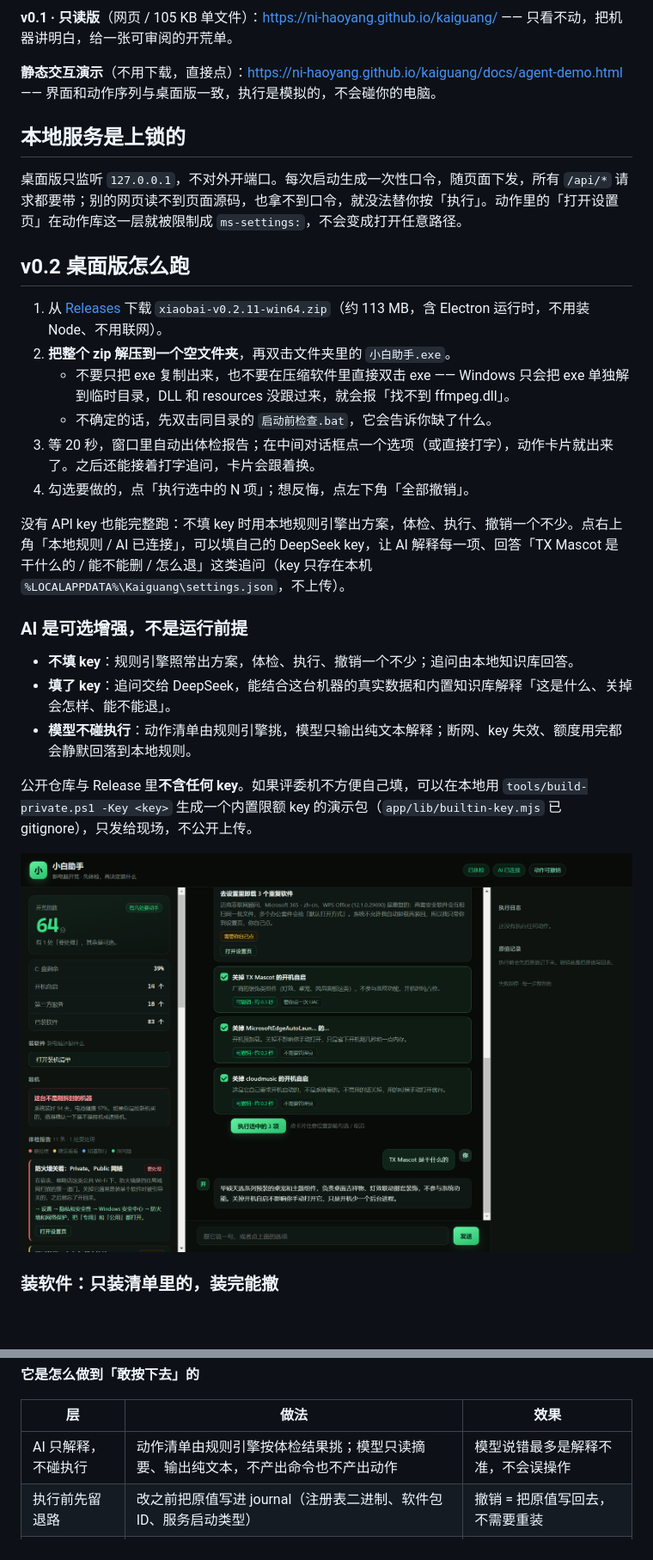
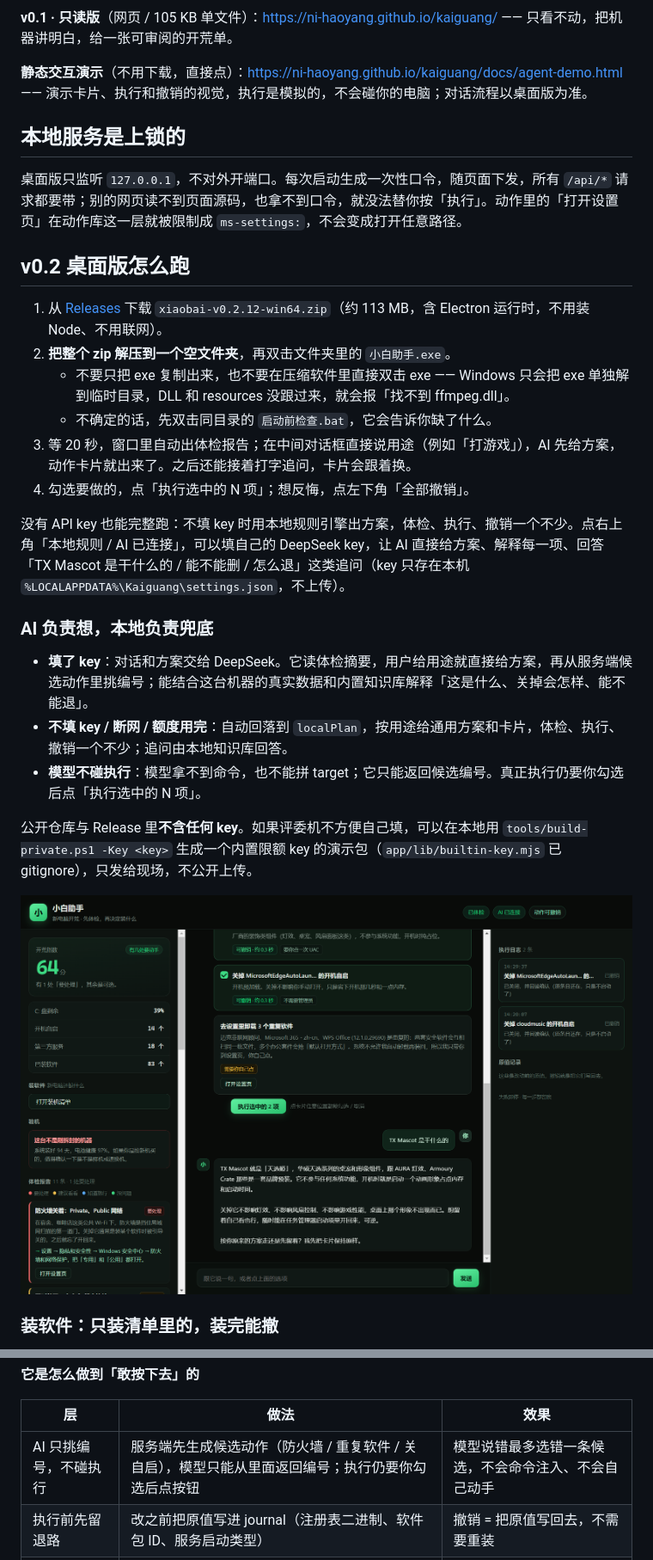
Before and after one commit to NI-haoyang/kaiguang, a Markdown page: README.md, 2 parts joined by grey strips. Shown at 86% size. Drawn GitHub-style; pictures changed too: docs/img/agent-ai.png; blank space fills up the shorter version.

Commit message:
v0.2.12: AI plans every turn, picks candidate actions only

```diff
--- a/README.md
+++ b/README.md
@@ -14,7 +12,7 @@
 
 **v0.1 · 只读版**（网页 / 105 KB 单文件）：https://ni-haoyang.github.io/kaiguang/ —— 只看不动，把机器讲明白，给一张可审阅的开荒单。
 
-**静态交互演示**（不用下载，直接点）：https://ni-haoyang.github.io/kaiguang/docs/agent-demo.html —— 界面和动作序列与桌面版一致，执行是模拟的，不会碰你的电脑。
+**静态交互演示**（不用下载，直接点）：https://ni-haoyang.github.io/kaiguang/docs/agent-demo.html —— 演示卡片、执行和撤销的视觉，执行是模拟的，不会碰你的电脑；对话流程以桌面版为准。
 
 ## 本地服务是上锁的
 
@@ -22,20 +20,20 @@
 
 ## v0.2 桌面版怎么跑
 
-1. 从 [Releases](https://github.com/NI-haoyang/kaiguang/releases) 下载 `xiaobai-v0.2.11-win64.zip`（约 113 MB，含 Electron 运行时，不用装 Node、不用联网）。
+1. 从 [Releases](https://github.com/NI-haoyang/kaiguang/releases) 下载 `xiaobai-v0.2.12-win64.zip`（约 113 MB，含 Electron 运行时，不用装 Node、不用联网）。
 2. **把整个 zip 解压到一个空文件夹**，再双击文件夹里的 `小白助手.exe`。
    - 不要只把 exe 复制出来，也不要在压缩软件里直接双击 exe —— Windows 只会把 exe 单独解到临时目录，DLL 和 resources 没跟过来，就会报「找不到 ffmpeg.dll」。
    - 不确定的话，先双击同目录的 `启动前检查.bat`，它会告诉你缺了什么。
-3. 等 20 秒，窗口里自动出体检报告；在中间对话框点一个选项（或直接打字），动作卡片就出来了。之后还能接着打字追问，卡片会跟着换。
+3. 等 20 秒，窗口里自动出体检报告；在中间对话框直接说用途（例如「打游戏」），AI 先给方案，动作卡片就出来了。之后还能接着打字追问，卡片会跟着换。
 4. 勾选要做的，点「执行选中的 N 项」；想反悔，点左下角「全部撤销」。
 
-没有 API key 也能完整跑：不填 key 时用本地规则引擎出方案，体检、执行、撤销一个不少。点右上角「本地规则 / AI 已连接」，可以填自己的 DeepSeek key，让 AI 解释每一项、回答「TX Mascot 是干什么的 / 能不能删 / 怎么退」这类追问（key 只存在本机 `%LOCALAPPDATA%\Kaiguang\settings.json`，不上传）。
+没有 API key 也能完整跑：不填 key 时用本地规则引擎出方案，体检、执行、撤销一个不少。点右上角「本地规则 / AI 已连接」，可以填自己的 DeepSeek key，让 AI 直接给方案、解释每一项、回答「TX Mascot 是干什么的 / 能不能删 / 怎么退」这类追问（key 只存在本机 `%LOCALAPPDATA%\Kaiguang\settings.json`，不上传）。
 
-### AI 是可选增强，不是运行前提
+### AI 负责想，本地负责兜底
 
-- **不填 key**：规则引擎照常出方案，体检、执行、撤销一个不少；追问由本地知识库回答。
-- **填了 key**：追问交给 DeepSeek，能结合这台机器的真实数据和内置知识库解释「这是什么、关掉会怎样、能不能退」。
-- **模型不碰执行**：动作清单由规则引擎挑，模型只输出纯文本解释；断网、key 失效、额度用完都会静默回落到本地规则。
+- **填了 key**：对话和方案交给 DeepSeek。它读体检摘要，用户给用途就直接给方案，再从服务端候选动作里挑编号；能结合这台机器的真实数据和内置知识库解释「这是什么、关掉会怎样、能不能退」。
+- **不填 key / 断网 / 额度用完**：自动回落到 `localPlan`，按用途给通用方案和卡片，体检、执行、撤销一个不少；追问由本地知识库回答。
+- **模型不碰执行**：模型拿不到命令，也不能拼 target；它只能返回候选编号。真正执行仍要你勾选后点「执行选中的 N 项」。
 
 公开仓库与 Release 里**不含任何 key**。如果评委机不方便自己填，可以在本地用 `tools/build-private.ps1 -Key <key>` 生成一个内置限额 key 的演示包（`app/lib/builtin-key.mjs` 已 gitignore），只发给现场，不公开上传。
 
@@ -56,7 +54,7 @@
 
 | 层 | 做法 | 效果 |
 |---|---|---|
-| AI 只解释，不碰执行 | 动作清单由规则引擎按体检结果挑；模型只读摘要、输出纯文本，不产出命令也不产出动作 | 模型说错最多是解释不准，不会误操作 |
+| AI 只挑编号，不碰执行 | 服务端先生成候选动作（防火墙 / 重复软件 / 关自启），模型只能从里面返回编号；执行仍要你勾选后点按钮 | 模型说错最多选错一条候选，不会命令注入、不会自己动手 |
 | 执行前先留退路 | 改之前把原值写进 journal（注册表二进制、软件包 ID、服务启动类型） | 撤销 = 把原值写回去，不需要重装 |
 | 失败即停 + 全程留痕 | 任何一步失败，后面不再执行；日志逐条可导出 | 评委可以查它做了什么、为什么、怎么退 |
 
```
Also changed, not shown: other parts of README.md (+2 -4 lines), docs/报名提交.md (+8 -7 lines), docs/img/agent-cards.png, 10 other files.
